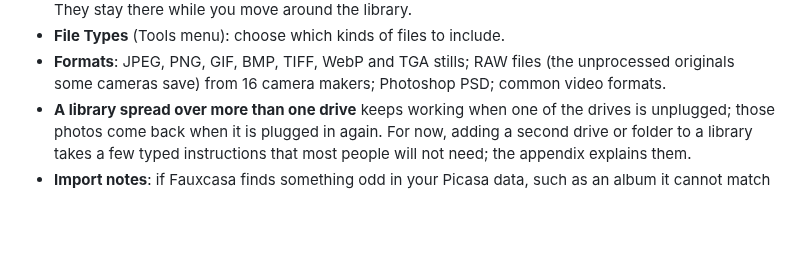
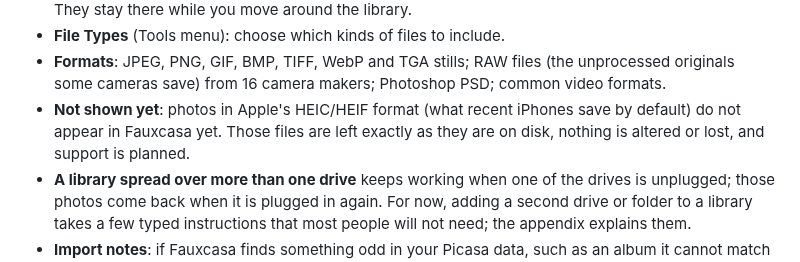
Before and after one commit to maphew/fauxcasa, a Markdown page: docs/releases/v0.1.0.md, the part around the change. Rendered like a GitHub page; blank space fills up the shorter version.

Commit message:
docs(release): note HEIC/HEIF is not shown yet (fauxcasa-ilu)
Owner decision: document the limitation now rather than add HEIC
decode in this pass (that stays separate tracked work). catalog.py's
EXTS has no .heic/.heif, so add a short, non-technical bullet next to
the Formats list stating the format is not shown yet, files are left
untouched, and support is planned.

Agent-Signature: claude-opus-5-high on behalf of matt wilkie
Co-Authored-By: Claude Opus 5 <noreply@anthropic.com>
Claude-Session: https://claude.ai/code/session_01QPiYU41H92KSUbiy7VT3Q3

```diff
--- a/docs/releases/v0.1.0.md
+++ b/docs/releases/v0.1.0.md
@@ -116,6 +116,10 @@ toolbar.
 - **Formats**: JPEG, PNG, GIF, BMP, TIFF, WebP and TGA stills; RAW files
   (the unprocessed originals some cameras save) from 16 camera makers;
   Photoshop PSD; common video formats.
+- **Not shown yet**: photos in Apple's HEIC/HEIF format (what recent
+  iPhones save by default) do not appear in Fauxcasa yet. Those files
+  are left exactly as they are on disk, nothing is altered or lost, and
+  support is planned.
 - **A library spread over more than one drive** keeps working when one of
   the drives is unplugged; those photos come back when it is plugged in
   again. For now, adding a second drive or folder to a library takes a
```
